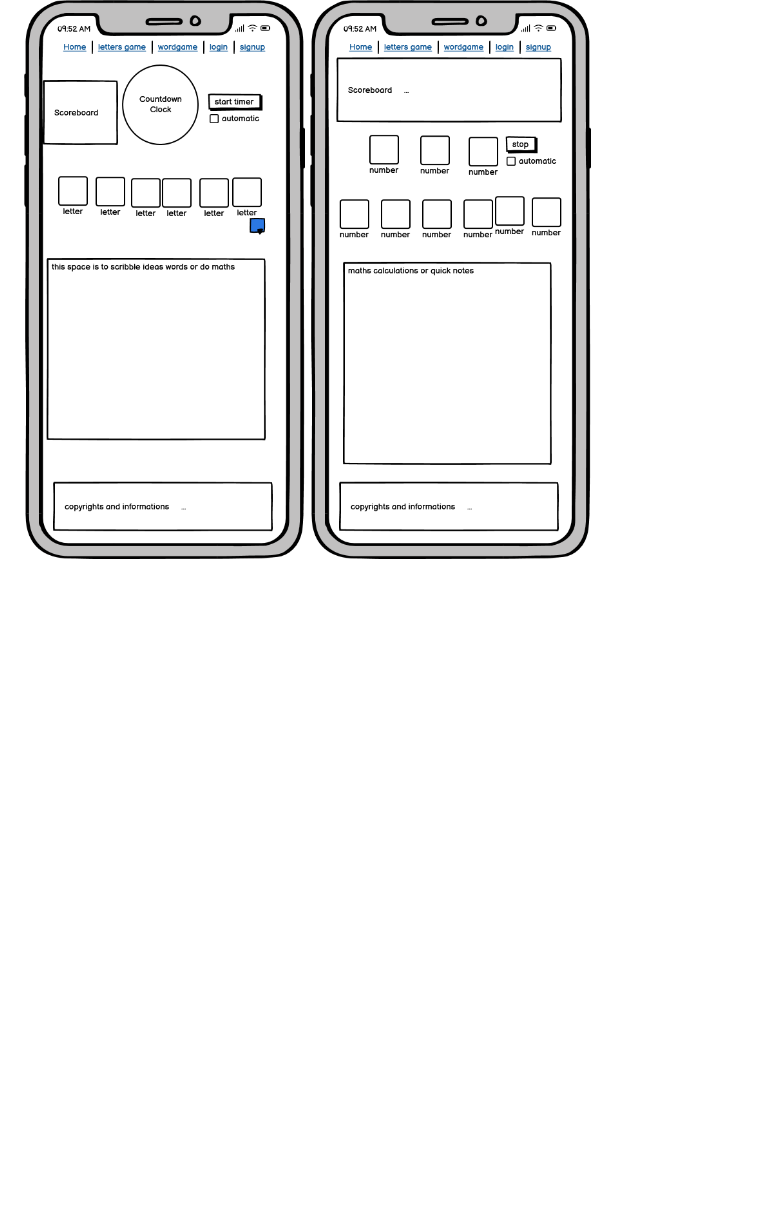
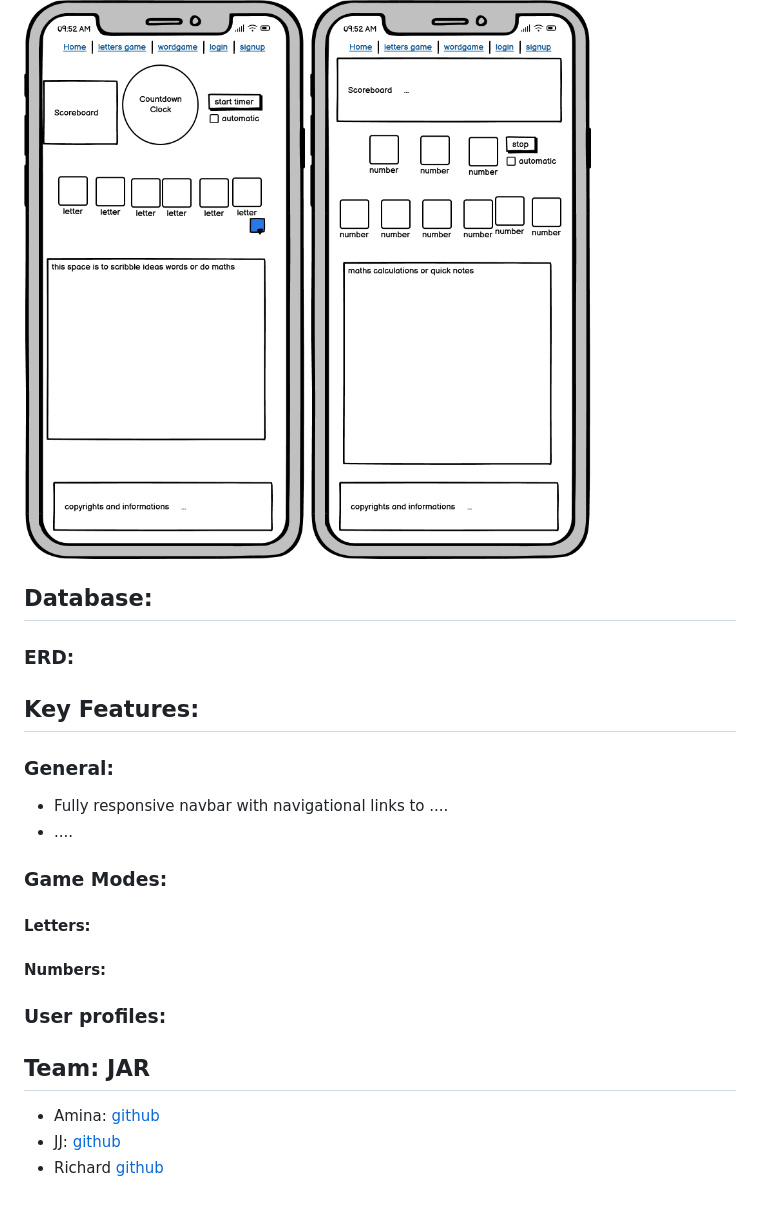
Before and after one commit to aminoacid-01/the-final-jardown, a Markdown page: README.md, the part around the change printed below. Rendered like a GitHub page; blank space fills up the shorter version.

```diff
--- a/README.md
+++ b/README.md
@@ -32,3 +36,31 @@ While working on this project, the wireframes were made using Balsamiq.
 
 ![mobile](docs/design/main%20wireframe.png)
 ![mobile_2](docs/design/numbers.png)
+
+
+## Database:
+
+### ERD:
+
+
+## Key Features:
+
+### General:
+- Fully responsive navbar with navigational links to ....
+- ....
+
+### Game Modes:
+
+#### Letters:
+
+#### Numbers:
+
+### User profiles:
+
+
+
+## Team: JAR
+
+- Amina: [github](https://github.com/aminoacid-01)
+- JJ: [github](https://github.com/newworldhost/)
+- Richard [github](https://github.com/Richfletch92)
```
Also changed, not shown: other parts of README.md (+6 -2 lines), docs/design/Countdown.png (added), docs/design/contrast-175bd7.png (added), docs/design/contrast-1f3765.png (added).
